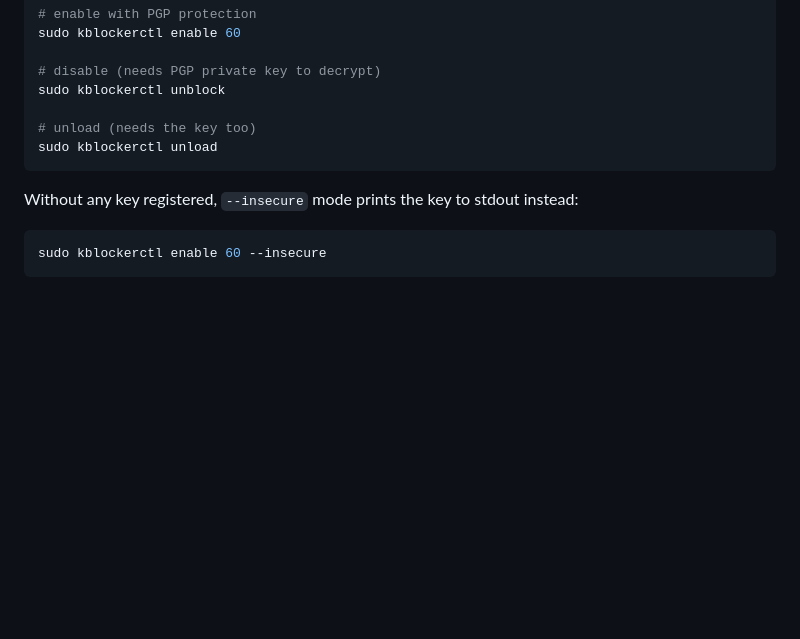
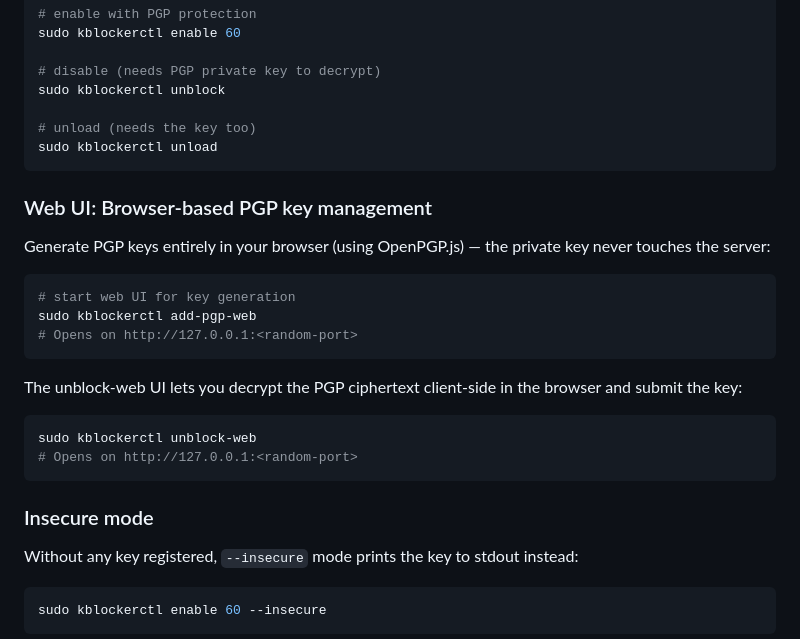
Before and after one commit to Dan-J-D/kblocker, a Markdown page: README.md, the part around one of its changes. Rendered like a GitHub page; blank space fills up the shorter version.

````diff
--- a/README.md
+++ b/README.md
@@ -52,6 +55,25 @@ sudo kblockerctl unblock
 sudo kblockerctl unload
 ```
 
+### Web UI: Browser-based PGP key management
+
+Generate PGP keys entirely in your browser (using OpenPGP.js) — the private key never touches the server:
+
+```sh
+# start web UI for key generation
+sudo kblockerctl add-pgp-web
+# Opens on http://127.0.0.1:<random-port>
+```
+
+The unblock-web UI lets you decrypt the PGP ciphertext client-side in the browser and submit the key:
+
+```sh
+sudo kblockerctl unblock-web
+# Opens on http://127.0.0.1:<random-port>
+```
+
+### Insecure mode
+
 Without any key registered, `--insecure` mode prints the key to stdout instead:
 
 ```sh
````
Also changed, not shown: other parts of README.md (+66 -62 lines).
